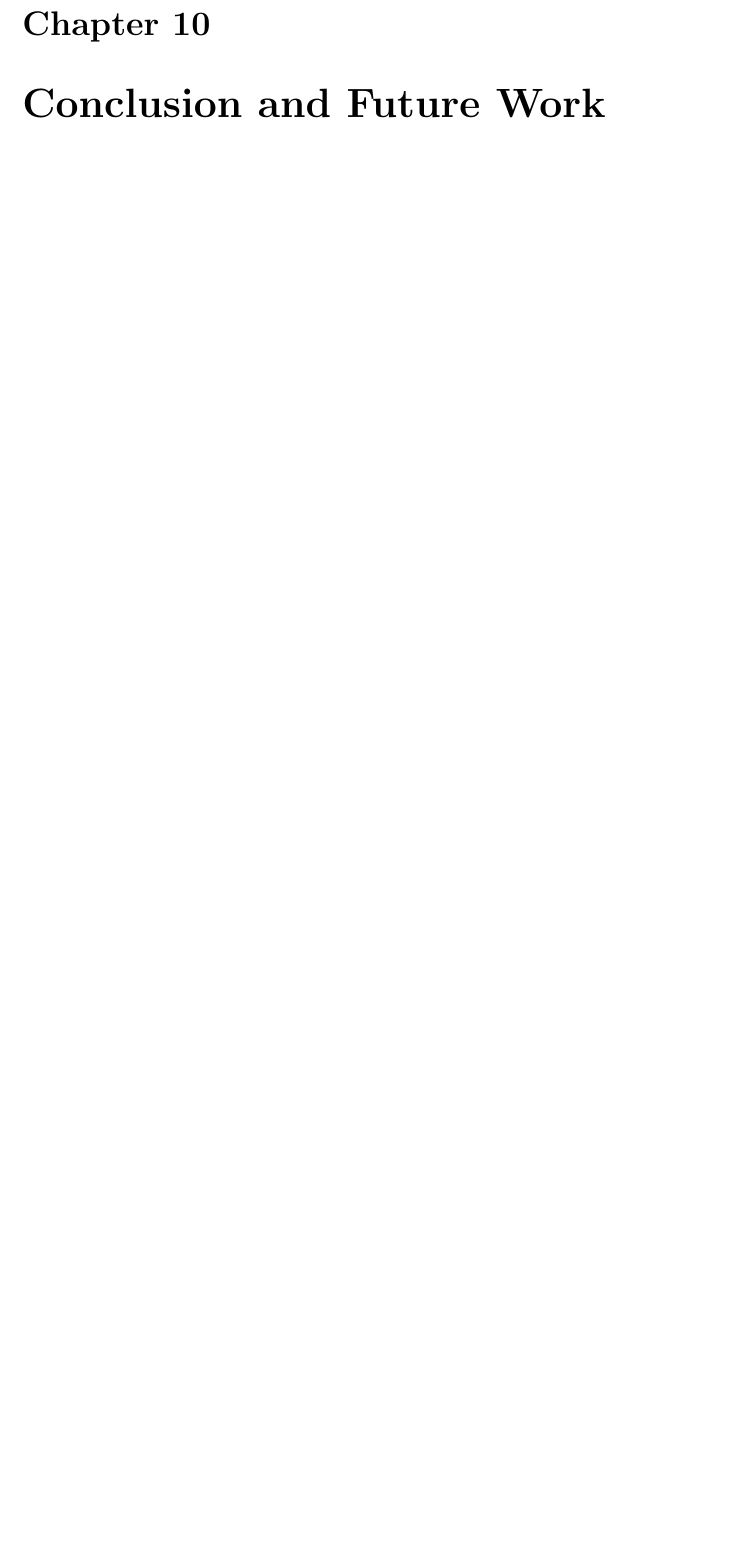
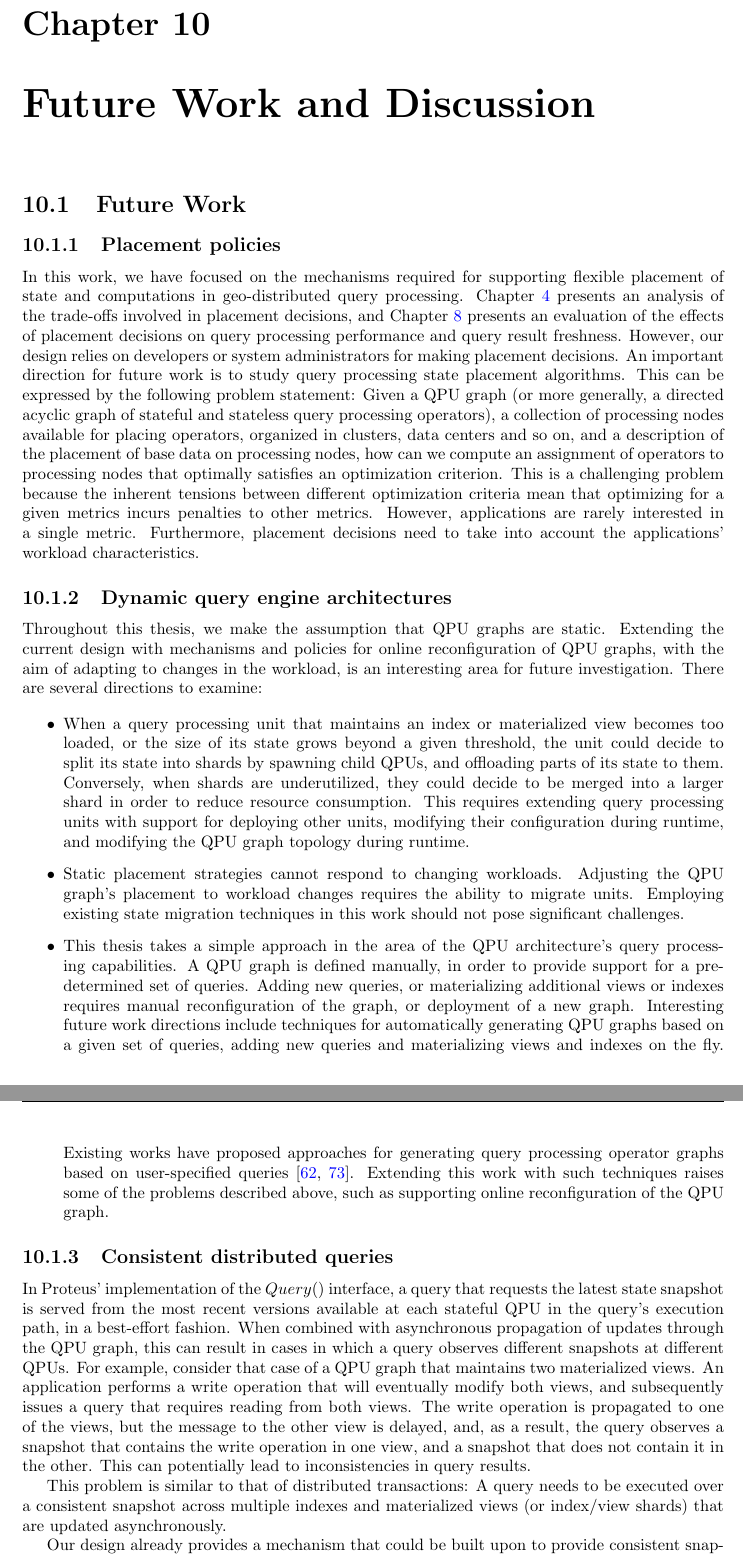
Before and after one commit to dvasilas/thesis, a LaTeX thesis (thesis.tex, which reads chapters/future.tex, content.tex): part of page 102 of 112 before the commit and two parts of pages 102 and 103 of 115 after it, the two joined at a grey line, cut so that both start at the same text, the shorter picture padded with empty space. Compiled offline with pdfLaTeX.

Commit message:
future work; discussion; conclusion

```diff
--- /dev/null
+++ b/chapters/future.tex
@@ -0,0 +1,76 @@
+\section{Future Work}
+
+\subsection{Placement policies}
+
+In this work, we have focused on the mechanisms required for supporting flexible placement of state
+and computations in geo-distributed query processing.
+Chapter~\ref{ch:design_space} presents an analysis of the trade-offs involved in placement decisions,
+and Chapter~\ref{ch:evaluation} presents an evaluation of the effects of placement decisions on query processing performance
+and query result freshness.
+However, our design relies on developers or system administrators for making placement decisions.
+An important direction for future work is to study query processing state placement algorithms.
+This can be expressed by the following problem statement:
+Given a QPU graph (or more generally, a directed acyclic graph of stateful and stateless query processing operators),
+a collection of processing nodes available for placing operators, organized in clusters, data centers and so on,
+and a description of the placement of base data on processing nodes,
+how can we compute an assignment of operators to processing nodes that optimally satisfies an optimization criterion.
+This is a challenging problem because the inherent tensions between different optimization criteria mean that
+optimizing for a given metrics incurs penalties to other metrics.
+However, applications are rarely interested in a single metric.
+Furthermore, placement decisions need to take into account the applications' workload characteristics.
+
+\subsection{Dynamic query engine architectures}
+
+Throughout this thesis, we make the assumption that QPU graphs are static.
+Extending the current design with mechanisms and policies for online reconfiguration of QPU graphs,
+with the aim of adapting to changes in the workload, is an interesting area for future investigation.
+There are several directions to examine:
+
+\begin{itemize}
+  \item When a query processing unit that maintains an index or materialized view becomes too loaded,
+  or the size of its state grows beyond a given threshold,
+  the unit could decide to split its state into shards by spawning child QPUs,
+  and offloading parts of its state to them.
+  Conversely, when shards are underutilized, they could decide to be merged into a larger shard in order
+  to reduce resource consumption.
+  This requires extending query processing units with support for deploying other units,
+  modifying their configuration during runtime, and modifying the QPU graph topology during runtime.
+
+  \item Static placement strategies cannot respond to changing workloads.
+  Adjusting the QPU graph's placement to workload changes requires the ability to migrate units.
+  Employing existing state migration techniques in this work should not pose significant challenges.
+
+  \item This thesis takes a simple approach in the area of the QPU architecture's query processing capabilities.
+  A QPU graph is defined manually, in order to provide support for a pre-determined set of queries.
+  Adding new queries, or materializing additional views or indexes requires manual reconfiguration of the graph,
+  or deployment of a new graph.
+  Interesting future work directions include techniques for automatically generating QPU graphs based on a
+  given set of queries,
+  adding new queries and materializing views and indexes on the fly.
+  Existing works have proposed approaches for generating query processing operator graphs based on user-specified queries
+  \cite{gjengset:noria, kate:pequod}.
+  Extending this work with such techniques raises some of the problems described above, such as supporting online
+  reconfiguration of the QPU graph.
+
+\end{itemize}
+
+\subsection{Consistent distributed queries}
+
+In Proteus' implementation of the $Query()$ interface,
+a query that requests the latest state snapshot is served from the most recent versions available at each stateful QPU
+in the query's execution path, in a best-effort fashion.
+When combined with asynchronous propagation of updates through the QPU graph,
+this can result in cases in which a query observes different snapshots at different QPUs.
+For example, consider that case of a QPU graph that maintains two materialized views.
+An application performs a write operation that will eventually modify both views,
+and subsequently issues a query that requires reading from both views.
+The write operation is propagated to one of the views, but the message to the other view is delayed,
+and, as a result, the query observes a snapshot that contains the write operation in one view,
+and a snapshot that does not contain it in the other.
+This can potentially lead to inconsistencies in query results.
+
+This problem is similar to that of distributed transactions:
+A query needs to be executed over a consistent snapshot across multiple indexes and materialized views (or index/view shards)
+that are updated asynchronously.
+
+Our design already provides a mechanism that could be built upon to provide consistent snapshots across QPUs:
--- a/content.tex
+++ b/content.tex
@@ -38,6 +34,10 @@
 \label{ch:related_work}
 \input{chapters/related_work}
 
-\chapter{Conclusion and Future Work}
+\chapter{Future Work and Discussion}
+\label{ch:future}
+\input{chapters/future}
+
+\chapter{Conclusion}
 \label{ch:conclusion}
 \input{chapters/conclusion}
```
Also changed, not shown: chapters/case_studies.tex (+1 -2 lines), chapters/conclusion.tex (+15 -0 lines), chapters/design_pattern.tex (+1 -1 lines), chapters/evaluation.tex (+6 -6 lines), chapters/future_work.tex (deleted, +0 -2 lines), chapters/intro.tex (+3 -2 lines), chapters/models.tex (+1 -1 lines), chapters/proteus.tex (+3 -3 lines), chapters/future.tex (50 more changed lines), content.tex (4 more changed lines).
